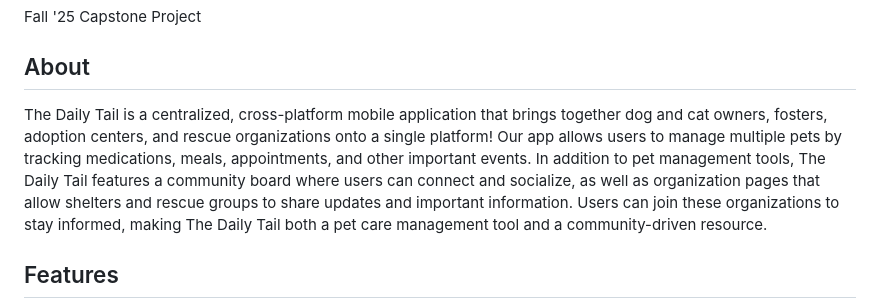
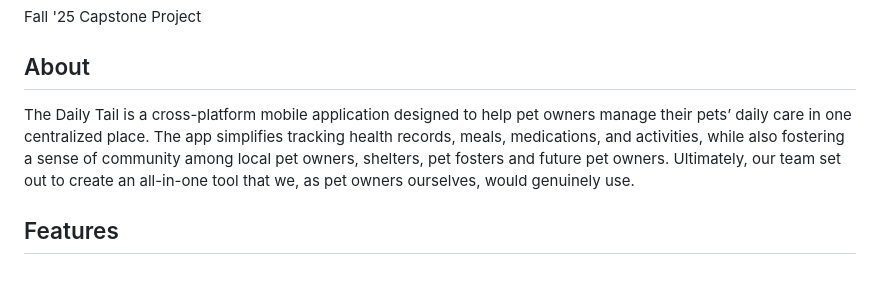
Before and after one commit to dluzong/TheDailyTail, a Markdown page: README.md, the part around one of its changes. GitHub-like rendering; blank space fills up the shorter version.

Commit message:
Revise README with new project details and demo
Updated project description and added demo section.

```diff
--- a/README.md
+++ b/README.md
@@ -4,7 +4,7 @@ Fall '25 Capstone Project
 
 ## About
 
-The Daily Tail is a centralized, cross-platform mobile application that brings together dog and cat owners, fosters, adoption centers, and rescue organizations onto a single platform! Our app allows users to manage multiple pets by tracking medications, meals, appointments, and other important events. In addition to pet management tools, The Daily Tail features a community board where users can connect and socialize, as well as organization pages that allow shelters and rescue groups to share updates and important information. Users can join these organizations to stay informed, making The Daily Tail both a pet care management tool and a community-driven resource.
+The Daily Tail is a cross-platform mobile application designed to help pet owners manage their pets’ daily care in one centralized place. The app simplifies tracking health records, meals, medications, and activities, while also fostering a sense of community among local pet owners, shelters, pet fosters and future pet owners. Ultimately, our team set out to create an all-in-one tool that we, as pet owners ourselves, would genuinely use.
 
 ## Features
 
```
Also changed, not shown: other parts of README.md (+3 -0 lines).
